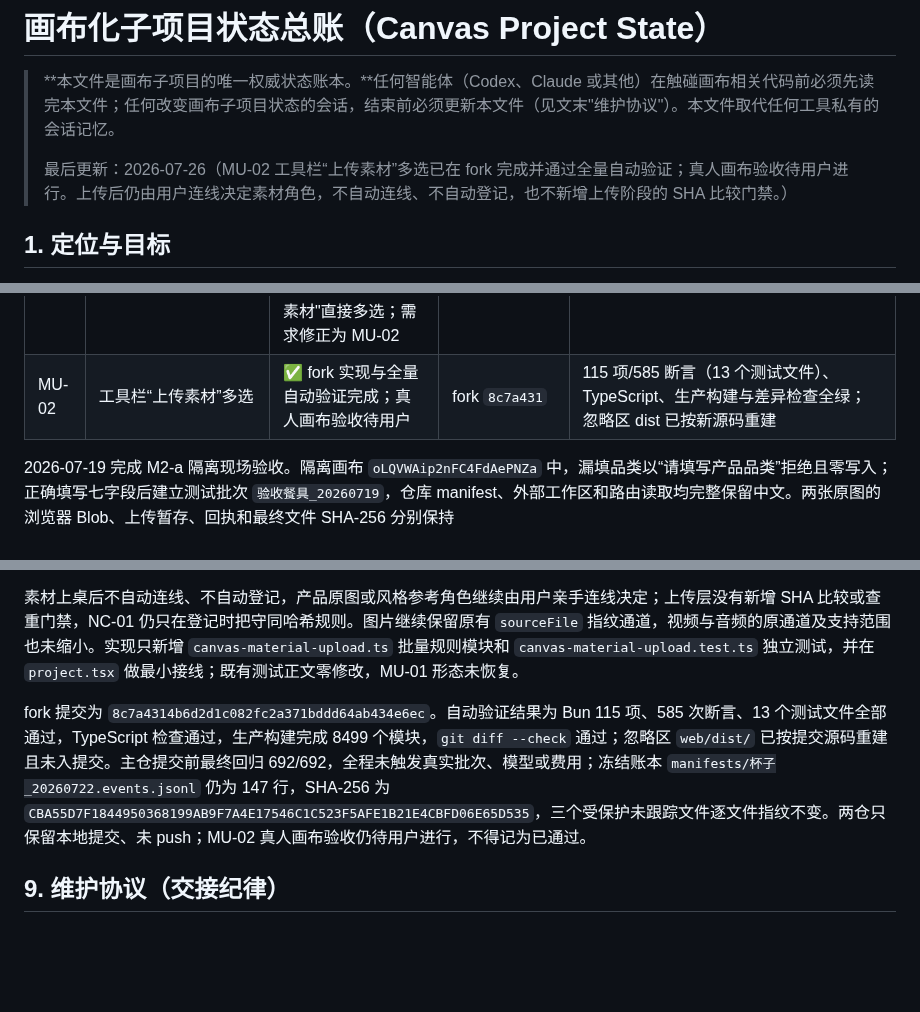
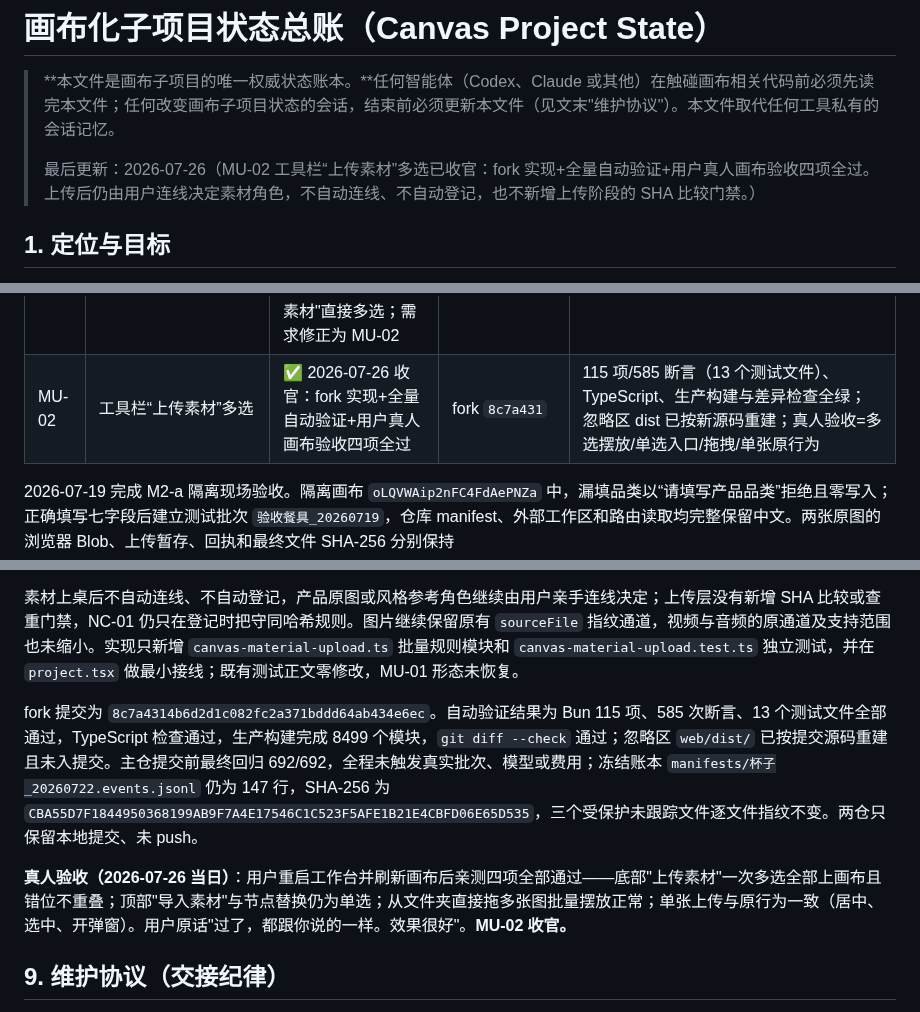
Before and after one commit to josephdingpeizhao-star/infinite-canvas-workflow, a Markdown page: docs/CANVAS_PROJECT_STATE.md, 3 parts joined by grey strips. Drawn GitHub-style; blank space fills up the shorter version.

Commit message:
chore: record MU-02 human acceptance

```diff
--- a/docs/CANVAS_PROJECT_STATE.md
+++ b/docs/CANVAS_PROJECT_STATE.md
@@ -2,7 +2,7 @@
 
 > **本文件是画布子项目的唯一权威状态账本。**任何智能体（Codex、Claude 或其他）在触碰画布相关代码前必须先读完本文件；任何改变画布子项目状态的会话，结束前必须更新本文件（见文末"维护协议"）。本文件取代任何工具私有的会话记忆。
 >
-> 最后更新：2026-07-26（MU-02 工具栏“上传素材”多选已在 fork 完成并通过全量自动验证；真人画布验收待用户进行。上传后仍由用户连线决定素材角色，不自动连线、不自动登记，也不新增上传阶段的 SHA 比较门禁。）
+> 最后更新：2026-07-26（MU-02 工具栏“上传素材”多选已收官：fork 实现+全量自动验证+用户真人画布验收四项全过。上传后仍由用户连线决定素材角色，不自动连线、不自动登记，也不新增上传阶段的 SHA 比较门禁。）
 
 ## 1. 定位与目标
 
@@ -66,7 +66,7 @@ canvas-agent (bun, 端口 17371)  ←── SSE ──→  浏览器画布页 (w
 | M3-a | 只读批次问答与异常人话翻译 | ✅ 阶段 C/D 与真人验收均完成；右侧栏可在只读批次问答与原通用 Agent 间切换 | 本次主仓与 fork 功能提交 | 2026-07-25 用户亲测右侧栏对话正常；封闭资料白名单、双执行闸门、单问不排队、300 秒终止、稳定轮询 |
 | NC-01 | 建批交互防呆（角色可视化 + 同哈希硬门禁） | ✅ 双仓实现、离线全量回归与隔离正常链完成；真实画布交互待用户验收 | 本次主仓与 fork 功能提交 | 主仓 612/612；fork 88 项/446 断言 + TypeScript + 构建；角色角标、文件清单、前后端同文案、写盘前拒绝、引用稳定与 QC 角标共存 |
 | MU-01 | 产品原图批量选择、入画与血缘连线 | ❌ 2026-07-26 真人验收否决并已 revert：用户不要信息卡一条龙入口，要的是工具栏"上传素材"直接多选；需求修正为 MU-02 | fork 已反提交撤回；主仓文档同步修订 | 撤回后 fork 回归 105 项/521 断言全绿、dist 重建；技术实现本身验收无缺陷，撤回原因纯属产品形态不符 |
-| MU-02 | 工具栏“上传素材”多选 | ✅ fork 实现与全量自动验证完成；真人画布验收待用户 | fork `8c7a431` | 115 项/585 断言（13 个测试文件）、TypeScript、生产构建与差异检查全绿；忽略区 dist 已按新源码重建 |
+| MU-02 | 工具栏“上传素材”多选 | ✅ 2026-07-26 收官：fork 实现+全量自动验证+用户真人画布验收四项全过 | fork `8c7a431` | 115 项/585 断言（13 个测试文件）、TypeScript、生产构建与差异检查全绿；忽略区 dist 已按新源码重建；真人验收=多选摆放/单选入口/拖拽/单张原行为 |
 
 2026-07-19 完成 M2-a 隔离现场验收。隔离画布 `oLQVWAip2nFC4FdAePNZa` 中，漏填品类以“请填写产品品类”拒绝且零写入；正确填写七字段后建立测试批次 `验收餐具_20260719`，仓库 manifest、外部工作区和路由读取均完整保留中文。两张原图的浏览器 Blob、上传暂存、回执和最终文件 SHA-256 分别保持 `3c022d02ef29f003abdc8fc0b0f378597f36eb6a936e753b2e3027b1b61bc97b`、`a0a0c54e3a4b089c67d25a0c3ab8136eedc1b906c7ff3b7f0991de0df978b22f`；重复建批在上传前拒绝，既有 manifest 和 5 个工作区文件指纹不变，只追加一行不含令牌或图片内容的门禁审计记录。首次 M1 回归因旧 demo 工作区已有 56 张历史结果、路由只允许 QC 而被门禁拒绝，现场按规则暂停；用户批准恢复后，改用两个带 `.canvas_demo` 标记、输出为空的独立验收工作区和两个初始 0/0 的工作流节点。画布工作台 run `28XHbtoooA` 与旧入口 run `nDm3XNZaKx` 均约 33 秒完成 6 张 `720x720` 主图和 8 张 `720x960` 详情图，各有 14 个结果节点与 14 条回连；两边 14 个同名 PNG 的 SHA-256 逐项一致。验收后测试 manifest、测试工作区、建批状态目录、隔离浏览器配置和两套 demo 根均送入 Windows 回收站，17372、9223、工作台与旧入口进程归零；原 demo 工作区未改，用户画布 `hPbkNXg3WA0p2i46VOh3s` 未进入。首批仍为 72 行账本、70 文件、73,579,807 bytes，三份仓库清单指纹不变。
 
@@ -529,7 +529,9 @@ fork 只新增批量 lib、页面 hook、按钮与独立 Bun 测试，最小触
 
 素材上桌后不自动连线、不自动登记，产品原图或风格参考角色继续由用户亲手连线决定；上传层没有新增 SHA 比较或查重门禁，NC-01 仍只在登记时把守同哈希规则。图片继续保留原有 `sourceFile` 指纹通道，视频与音频的原通道及支持范围也未缩小。实现只新增 `canvas-material-upload.ts` 批量规则模块和 `canvas-material-upload.test.ts` 独立测试，并在 `project.tsx` 做最小接线；既有测试正文零修改，MU-01 形态未恢复。
 
-fork 提交为 `8c7a4314b6d2d1c082fc2a371bddd64ab434e6ec`。自动验证结果为 Bun 115 项、585 次断言、13 个测试文件全部通过，TypeScript 检查通过，生产构建完成 8499 个模块，`git diff --check` 通过；忽略区 `web/dist/` 已按提交源码重建且未入提交。主仓提交前最终回归 692/692，全程未触发真实批次、模型或费用；冻结账本 `manifests/杯子_20260722.events.jsonl` 仍为 147 行，SHA-256 为 `CBA55D7F1844950368199AB9F7A4E17546C1C523F5AFE1B21E4CBFD06E65D535`，三个受保护未跟踪文件逐文件指纹不变。两仓只保留本地提交、未 push；MU-02 真人画布验收仍待用户进行，不得记为已通过。
+fork 提交为 `8c7a4314b6d2d1c082fc2a371bddd64ab434e6ec`。自动验证结果为 Bun 115 项、585 次断言、13 个测试文件全部通过，TypeScript 检查通过，生产构建完成 8499 个模块，`git diff --check` 通过；忽略区 `web/dist/` 已按提交源码重建且未入提交。主仓提交前最终回归 692/692，全程未触发真实批次、模型或费用；冻结账本 `manifests/杯子_20260722.events.jsonl` 仍为 147 行，SHA-256 为 `CBA55D7F1844950368199AB9F7A4E17546C1C523F5AFE1B21E4CBFD06E65D535`，三个受保护未跟踪文件逐文件指纹不变。两仓只保留本地提交、未 push。
+
+**真人验收（2026-07-26 当日）**：用户重启工作台并刷新画布后亲测四项全部通过——底部"上传素材"一次多选全部上画布且错位不重叠；顶部"导入素材"与节点替换仍为单选；从文件夹直接拖多张图批量摆放正常；单张上传与原行为一致（居中、选中、开弹窗）。用户原话"过了，都跟你说的一样。效果很好"。**MU-02 收官。**
 
 ## 9. 维护协议（交接纪律）
 
```
